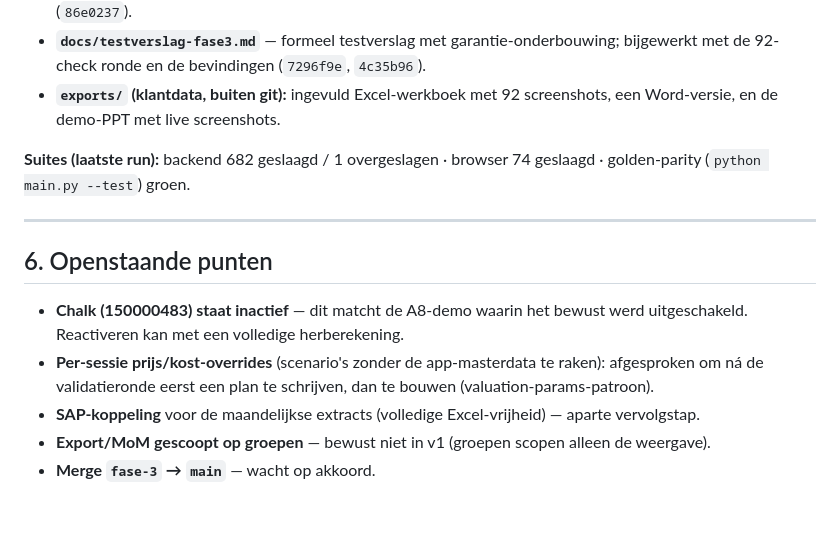
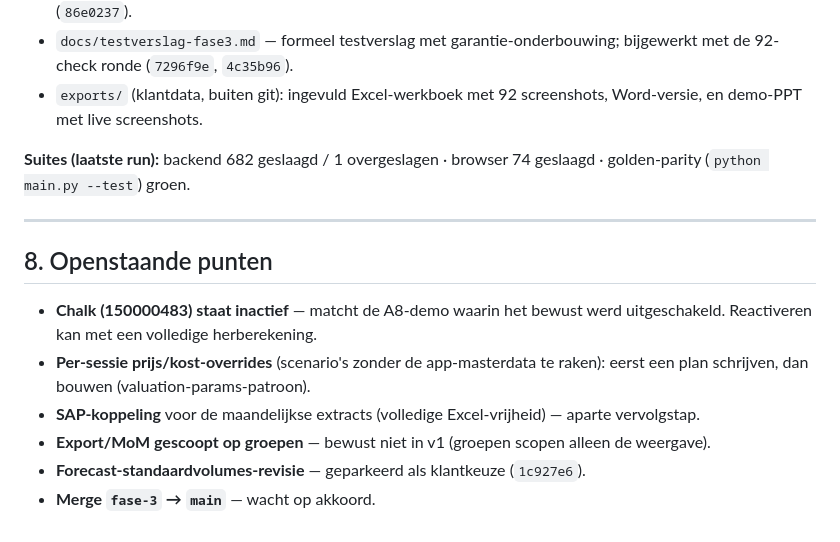
Before and after one commit to Motormuisje/SOP-tool, a Markdown page: docs/samenvatting-2026-07-11-13.md, the part around one of its changes. Drawn GitHub-style.

```diff
--- a/docs/samenvatting-2026-07-11-13.md
+++ b/docs/samenvatting-2026-07-11-13.md
@@ -118,22 +160,22 @@ Diepere verificaties o.a.:
   geautomatiseerde tests (`86e0237`).
-- **`docs/testverslag-fase3.md`** — formeel testverslag met garantie-onderbouwing;
-  bijgewerkt met de 92-check ronde en de bevindingen (`7296f9e`, `4c35b96`).
-- **`exports/` (klantdata, buiten git):** ingevuld Excel-werkboek met 92
-  screenshots, een Word-versie, en de demo-PPT met live screenshots.
+- `docs/testverslag-fase3.md` — formeel testverslag met garantie-onderbouwing;
+  bijgewerkt met de 92-check ronde (`7296f9e`, `4c35b96`).
+- `exports/` (klantdata, buiten git): ingevuld Excel-werkboek met 92
+  screenshots, Word-versie, en demo-PPT met live screenshots.
 
 **Suites (laatste run):** backend 682 geslaagd / 1 overgeslagen · browser 74
 geslaagd · golden-parity (`python main.py --test`) groen.
 
 ---
 
-## 6. Openstaande punten
-- **Chalk (150000483) staat inactief** — dit matcht de A8-demo waarin het
-  bewust werd uitgeschakeld. Reactiveren kan met een volledige herberekening.
+## 8. Openstaande punten
+- **Chalk (150000483) staat inactief** — matcht de A8-demo waarin het bewust
+  werd uitgeschakeld. Reactiveren kan met een volledige herberekening.
 - **Per-sessie prijs/kost-overrides** (scenario's zonder de app-masterdata te
-  raken): afgesproken om ná de validatieronde eerst een plan te schrijven,
-  dan te bouwen (valuation-params-patroon).
+  raken): eerst een plan schrijven, dan bouwen (valuation-params-patroon).
 - **SAP-koppeling** voor de maandelijkse extracts (volledige Excel-vrijheid) —
   aparte vervolgstap.
 - **Export/MoM gescoopt op groepen** — bewust niet in v1 (groepen scopen alleen
   de weergave).
+- **Forecast-standaardvolumes-revisie** — geparkeerd als klantkeuze (`1c927e6`).
 - **Merge `fase-3` → `main`** — wacht op akkoord.
```
Also changed, not shown: other parts of docs/samenvatting-2026-07-11-13.md (+117 -75 lines).
